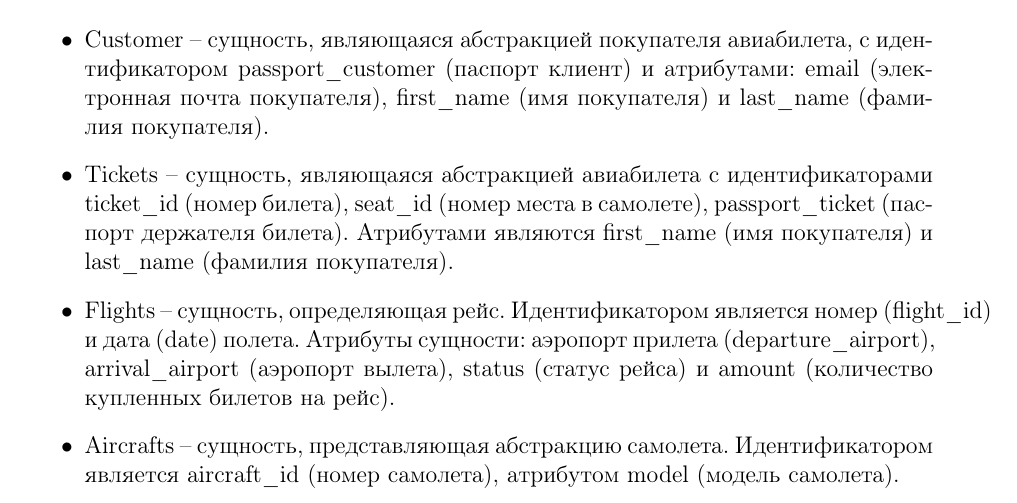
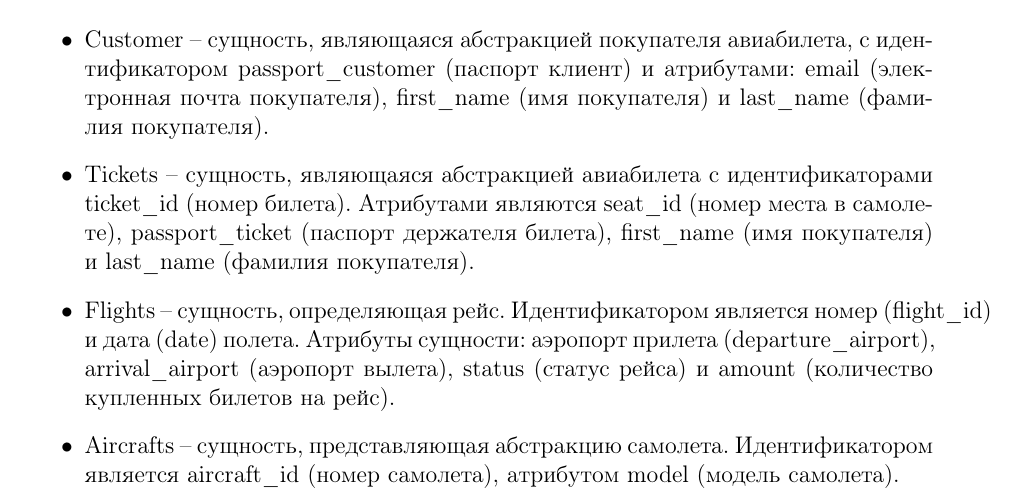
Before and after one commit to d3vyatk4ru/db-practice-bmstu, a LaTeX document (ER-model/report/Sample.tex): part of page 3 of 4, cut so that both start at the same text. Compiled offline with pdfLaTeX; the source files are stored in an older character set and shown here as Unicode.

Commit message:
done remarks about identity  of Tickets table

```diff
--- a/ER-model/report/Sample.tex
+++ b/ER-model/report/Sample.tex
@@ -103,7 +103,7 @@
 
 \begin{itemize}
 	\item Customer -- сущность, являющаяся абстракцией покупателя авиабилета, с идентификатором passport\_customer (паспорт клиент) и атрибутами: email (электронная почта покупателя), first\_name (имя покупателя) и last\_name (фамилия покупателя).
-	\item Tickets --  сущность, являющаяся абстракцией авиабилета с идентификаторами ticket\_id (номер билета), seat\_id (номер места в самолете), passport\_ticket (паспорт держателя билета). Атрибутами являются first\_name (имя покупателя) и last\_name (фамилия покупателя).
+	\item Tickets --  сущность, являющаяся абстракцией авиабилета с идентификаторами ticket\_id (номер билета). Атрибутами являются seat\_id (номер места в самолете), passport\_ticket (паспорт держателя билета), first\_name (имя покупателя) и last\_name (фамилия покупателя).
 	\item Flights -- сущность, определяющая рейс. Идентификатором является номер (flight\_id) и дата (date) полета. Атрибуты сущности: аэропорт прилета (departure\_airport), arrival\_airport (аэропорт вылета), status (статус рейса) и amount (количество купленных билетов на рейс).
 
 	\item Aircrafts -- сущность, представляющая абстракцию самолета. Идентификатором является aircraft\_id (номер самолета), атрибутом model (модель самолета).
```
Also changed, not shown: ER-model/db-bmstu.png, ER-model/report/Sample.pdf, ER-model/report/db-bmstu.png, ER-model/report/Sample.tex (2 more changed lines).
